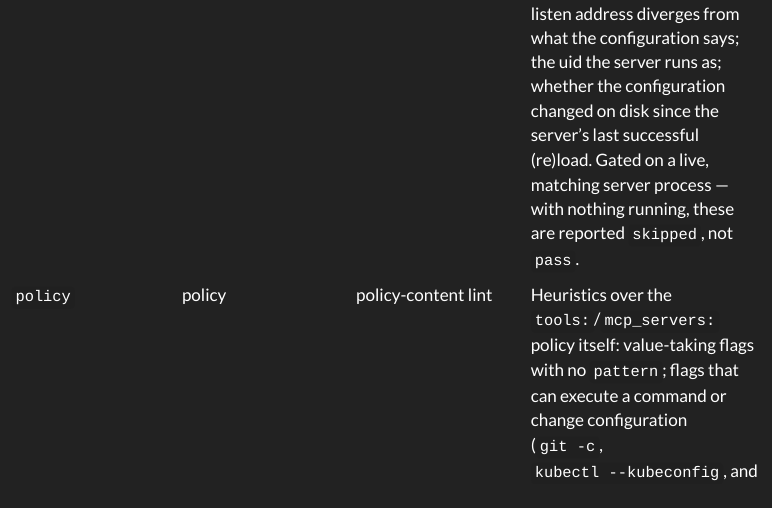
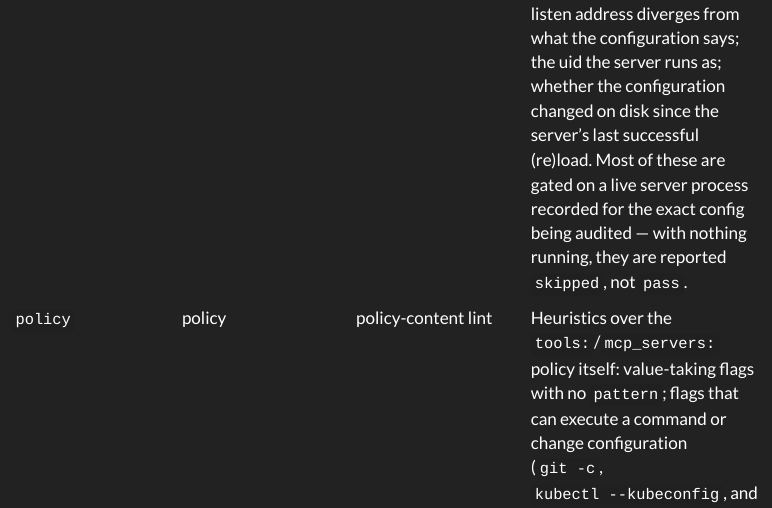
Before and after one commit to snamellit/wraptool, a Quarto document (docs/doctor.qmd): the page in a window 1100 px wide, from 4650 px down. Rendered offline with R 4.5, knitr and Pandoc in place of Quarto, with nearby package versions; menus at the side of the page are left out; long lines of code are wrapped.

Commit message:
docs(doctor): don't overstate the runtime group's config_path gate
runtime.bind-divergence deliberately does not gate on config_path
matching the audited config (runtime.go's own doc comment says so,
Phase-1 decision) while the other three runtime.* checks do. Say
"most of these" rather than implying a uniform gate.

Co-Authored-By: Claude Opus 5 <noreply@anthropic.com>

```diff
--- a/docs/doctor.qmd
+++ b/docs/doctor.qmd
@@ -125,7 +125,7 @@ always the same word as the printed section title below (`pool` prints as
 | `exposure` | exposure | deployment posture and secrets | Transport and listen-address posture for the MCP listener and the review UI's listener (non-loopback binds, colliding listeners); token file permissions and strength; the request log's writability and permissions; `mcp.allowed_cwd_roots` left unset. |
 | `tools` | tools | tool and MCP server wiring | Whether each configured `binary`/`command` is executable, absolute, and not writable by a group or the world; `working_dir` and `env_files` sanity; an `mcp_servers` entry that spawns an `npx`/`uvx` child running an unpinned package spec, or that spawns a child with zero allow rules; a tool with zero allow rules (informational — this is the deliberate bootstrap state `wraptool_discover` exists to serve). |
 | `pool` | harness pool | the developer harness pool | Permissions on the pool's shared `home/` tree; whether an active generation's receipt digest matches the lock; whether a project's Dev Container declares the runtime mount, and declares it read-only; a Dev Container pinned to a deprecated harness pool feature. `--verify-pool` additionally hashes every file in the active generation against its receipt — slow, so it is opt-in. |
-| `runtime` | runtime | configuration vs. the running server | Whether a recorded PID file names a live process; whether the running server's effective listen address diverges from what the configuration says; the uid the server runs as; whether the configuration changed on disk since the server's last successful (re)load. Gated on a live, matching server process — with nothing running, these are reported `skipped`, not `pass`. |
+| `runtime` | runtime | configuration vs. the running server | Whether a recorded PID file names a live process; whether the running server's effective listen address diverges from what the configuration says; the uid the server runs as; whether the configuration changed on disk since the server's last successful (re)load. Most of these are gated on a live server process recorded for the exact config being audited — with nothing running, they are reported `skipped`, not `pass`. |
 | `policy` | policy | policy-content lint | Heuristics over the `tools:`/`mcp_servers:` policy itself: value-taking flags with no `pattern`; flags that can execute a command or change configuration (`git -c`, `kubectl --kubeconfig`, and similar, per tool); subcommands that are shell-equivalent (`kubectl exec`) or mutate remote state; `git push` allowed with no `--force` deny; a deny rule that is a strict prefix of a longer allowed subcommand; an `mcp_servers` allow entry naming an upstream tool that looks like it executes or deletes. |
 
 `drift` — comparing policy against what the installed tool binaries actually
```
